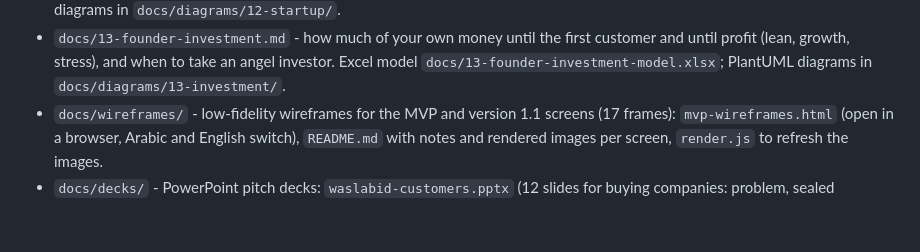
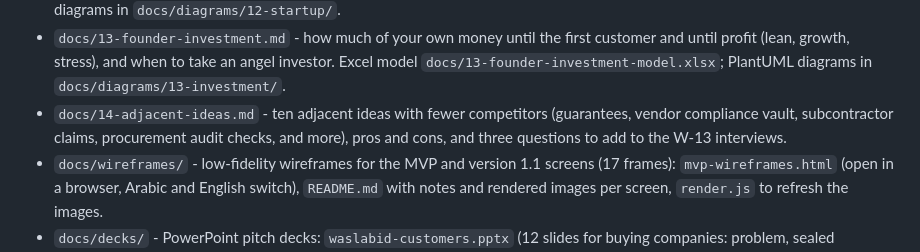
Before and after one commit to AhmedAssaf/ERP, a Markdown page: README.md, the part around the change. Drawn GitHub-style; blank space fills up the shorter version.

Commit message:
Add document 14: ten adjacent ideas with fewer competitors, pros and cons, and use case flows

```diff
--- a/README.md
+++ b/README.md
@@ -19,6 +19,7 @@ Documents live in `docs/`:
 - `docs/11-business-model-canvas.md` - business model canvas with market research: the problem, the features that matter, market size, competitors, how to sell, the payment model, five-year income and expenses, and the go or no-go gates. PlantUML diagrams in `docs/diagrams/11-bmc/`.
 - `docs/12-startup-thesis.md` - can WaslaBid be venture-scale? The supplier-network and embedded-finance thesis tested against Saudi regulation, players, and numbers; three company paths and the gates of the recommended one. PlantUML diagrams in `docs/diagrams/12-startup/`.
 - `docs/13-founder-investment.md` - how much of your own money until the first customer and until profit (lean, growth, stress), and when to take an angel investor. Excel model `docs/13-founder-investment-model.xlsx`; PlantUML diagrams in `docs/diagrams/13-investment/`.
+- `docs/14-adjacent-ideas.md` - ten adjacent ideas with fewer competitors (guarantees, vendor compliance vault, subcontractor claims, procurement audit checks, and more), pros and cons, and three questions to add to the W-13 interviews.
 - `docs/wireframes/` - low-fidelity wireframes for the MVP and version 1.1 screens (17 frames): `mvp-wireframes.html` (open in a browser, Arabic and English switch), `README.md` with notes and rendered images per screen, `render.js` to refresh the images.
 - `docs/decks/` - PowerPoint pitch decks: `waslabid-customers.pptx` (12 slides for buying companies: problem, sealed envelope, white label, audit, pricing, founding pilot) and `waslabid-partners.pptx` (11 slides for audit firms, ERP implementers, and technology partners: market, market map, referral economics, roadmap).
 - `docs/brand/` - the WaslaBid logo: SVG lockups (English, bilingual, Arabic, reversed, one-colour, icon), colours, usage rules, and `build.py` to regenerate them.
```
Also changed, not shown: CLAUDE.md (+1 -0 lines), docs/14-adjacent-ideas.md (added, +205 -0 lines).
